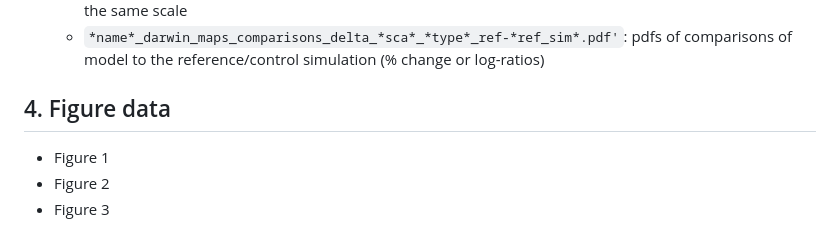
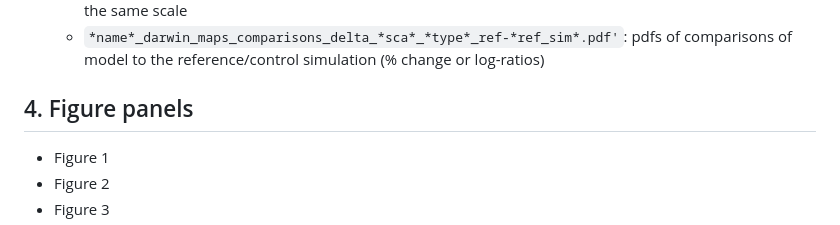
Before and after one commit to PaulFremont3/vDarwin_Prochlorococcus, a Markdown page: Post_processing/README.md, the part around the change. GitHub-like rendering.

```diff
--- a/Post_processing/README.md
+++ b/Post_processing/README.md
@@ -38,7 +38,7 @@ For each simulations, run the post processing that will save outputs as `.rds` f
   - `transect_position_*name*.pdf'`: transect position
   - `*name*_darwin_maps_comparisons_*sca*_*type*_ref-*ref_sim*.pdf'`: pdfs of model comparisons on the same scale
   - `*name*_darwin_maps_comparisons_delta_*sca*_*type*_ref-*ref_sim*.pdf'`: pdfs of comparisons of model to the reference/control simulation (% change or log-ratios)
-## 4. Figure data
+## 4. Figure panels
 - Figure 1
 - Figure 2
 - Figure 3
```
